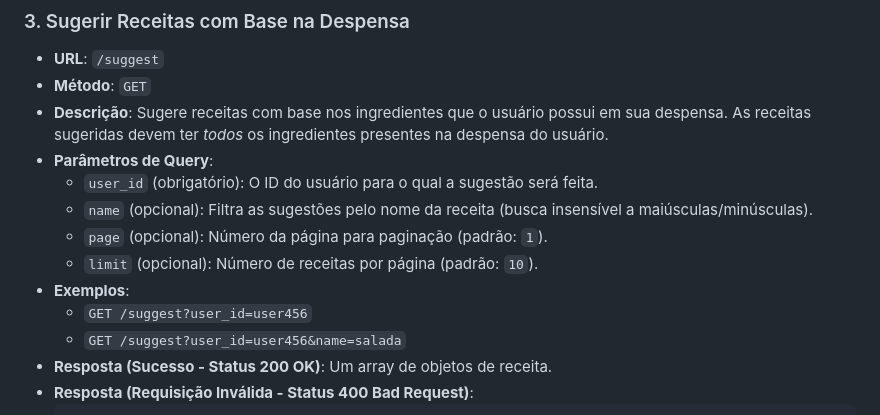
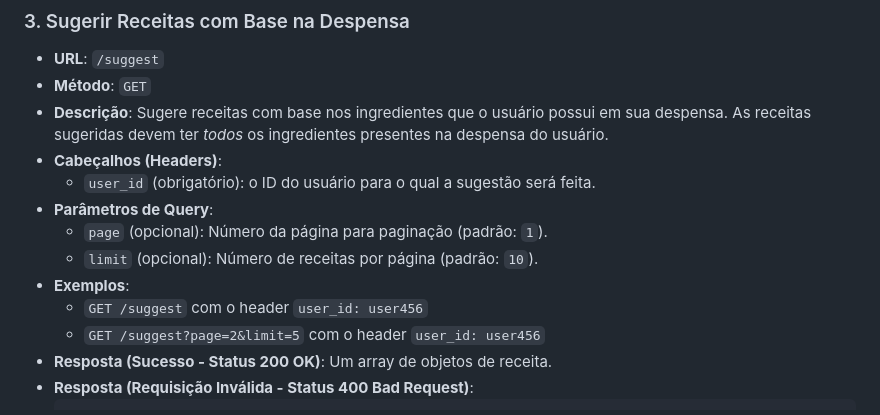
Before and after one commit to Nyfeu/Cookster, a Markdown page: back/mss-recipe/README.md, the part around the change. GitHub-like rendering.

Commit message:
fix(mss-recipe): atualiza README.md de mss-recipe

````diff
--- a/back/mss-recipe/README.md
+++ b/back/mss-recipe/README.md
@@ -203,14 +203,14 @@ O microsserviço estará rodando na porta `5000` (ou na porta definida em `APP_P
 * **URL**: `/suggest`
 * **Método**: `GET`
 * **Descrição**: Sugere receitas com base nos ingredientes que o usuário possui em sua despensa. As receitas sugeridas devem ter *todos* os ingredientes presentes na despensa do usuário.
+* **Cabeçalhos (Headers)**:
+    * `user_id` (obrigatório): o ID do usuário para o qual a sugestão será feita.
 * **Parâmetros de Query**:
-    * `user_id` (obrigatório): O ID do usuário para o qual a sugestão será feita.
-    * `name` (opcional): Filtra as sugestões pelo nome da receita (busca insensível a maiúsculas/minúsculas).
     * `page` (opcional): Número da página para paginação (padrão: `1`).
     * `limit` (opcional): Número de receitas por página (padrão: `10`).
 * **Exemplos**:
-    * `GET /suggest?user_id=user456`
-    * `GET /suggest?user_id=user456&name=salada`
+    * `GET /suggest` com o header `user_id: user456`
+    * `GET /suggest?page=2&limit=5` com o header `user_id: user456`
 * **Resposta (Sucesso - Status 200 OK)**: Um array de objetos de receita.
 * **Resposta (Requisição Inválida - Status 400 Bad Request)**:
     ```json
````
